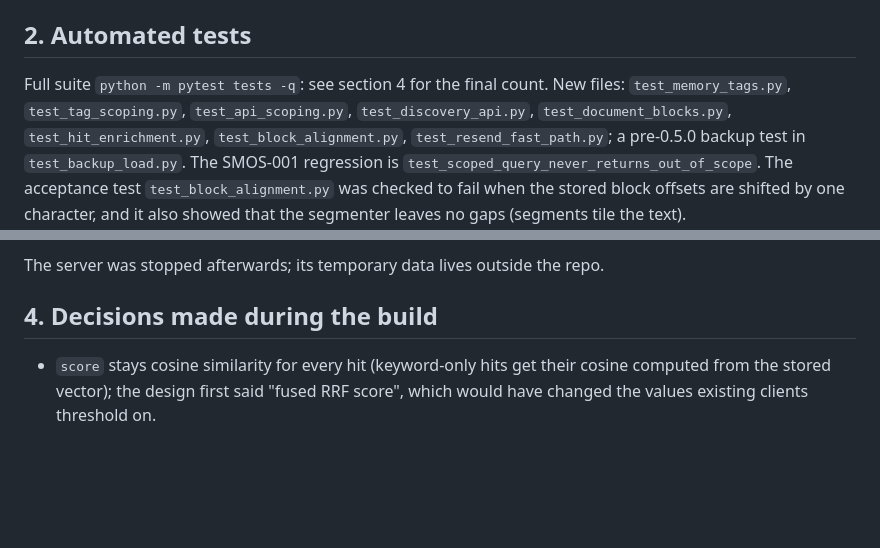
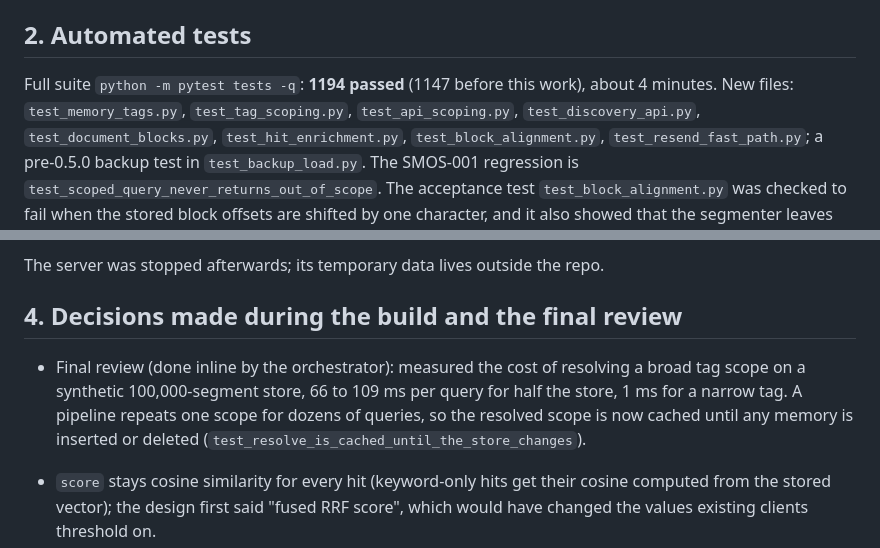
Before and after one commit to Witchd0ct0r/Semantic_Memory_Operating_System_SMOS, a Markdown page: docs/scoped-retrieval-verification.md, 2 parts joined by grey strips. GitHub-like rendering; blank space fills up the shorter version.

Commit message:
docs: final test count and review finding in the 0.5.0 verification record
Co-Authored-By: Claude Sonnet 5.5 <noreply@anthropic.com>

```diff
--- a/docs/scoped-retrieval-verification.md
+++ b/docs/scoped-retrieval-verification.md
@@ -13,7 +13,7 @@ graph expansion were never filtered. The tool user measured 64 of 100 hits in sc
 
 ## 2. Automated tests
 
-Full suite `python -m pytest tests -q`: see section 4 for the final count. New files: `test_memory_tags.py`, `test_tag_scoping.py`,
+Full suite `python -m pytest tests -q`: **1194 passed** (1147 before this work), about 4 minutes. New files: `test_memory_tags.py`, `test_tag_scoping.py`,
 `test_api_scoping.py`, `test_discovery_api.py`, `test_document_blocks.py`, `test_hit_enrichment.py`, `test_block_alignment.py`,
 `test_resend_fast_path.py`; a pre-0.5.0 backup test in `test_backup_load.py`. The SMOS-001 regression is
 `test_scoped_query_never_returns_out_of_scope`. The acceptance test `test_block_alignment.py` was checked to fail when the stored
@@ -41,7 +41,11 @@ and a read-only token. **28 of 28 checks passed** (`docs/runbooks/scripts/e2e_sc
 
 The server was stopped afterwards; its temporary data lives outside the repo.
 
-## 4. Decisions made during the build
+## 4. Decisions made during the build and the final review
+
+- Final review (done inline by the orchestrator): measured the cost of resolving a broad tag scope on a synthetic 100,000-segment store,
+  66 to 109 ms per query for half the store, 1 ms for a narrow tag. A pipeline repeats one scope for dozens of queries, so the resolved
+  scope is now cached until any memory is inserted or deleted (`test_resolve_is_cached_until_the_store_changes`).
 
 - `score` stays cosine similarity for every hit (keyword-only hits get their cosine computed from the stored vector); the design first
   said "fused RRF score", which would have changed the values existing clients threshold on.
```
